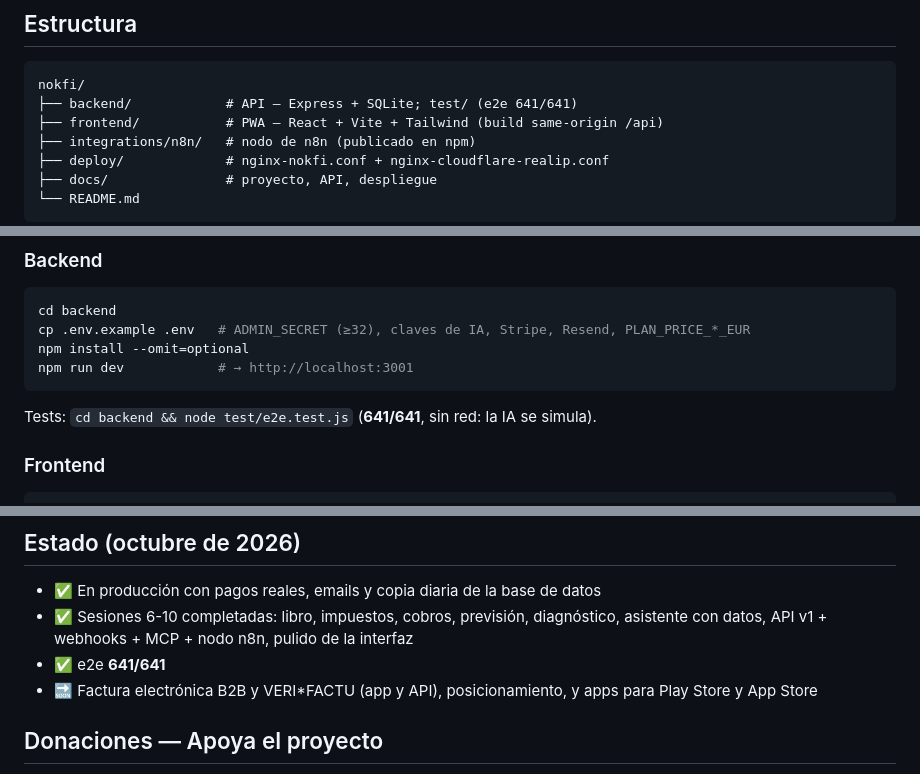
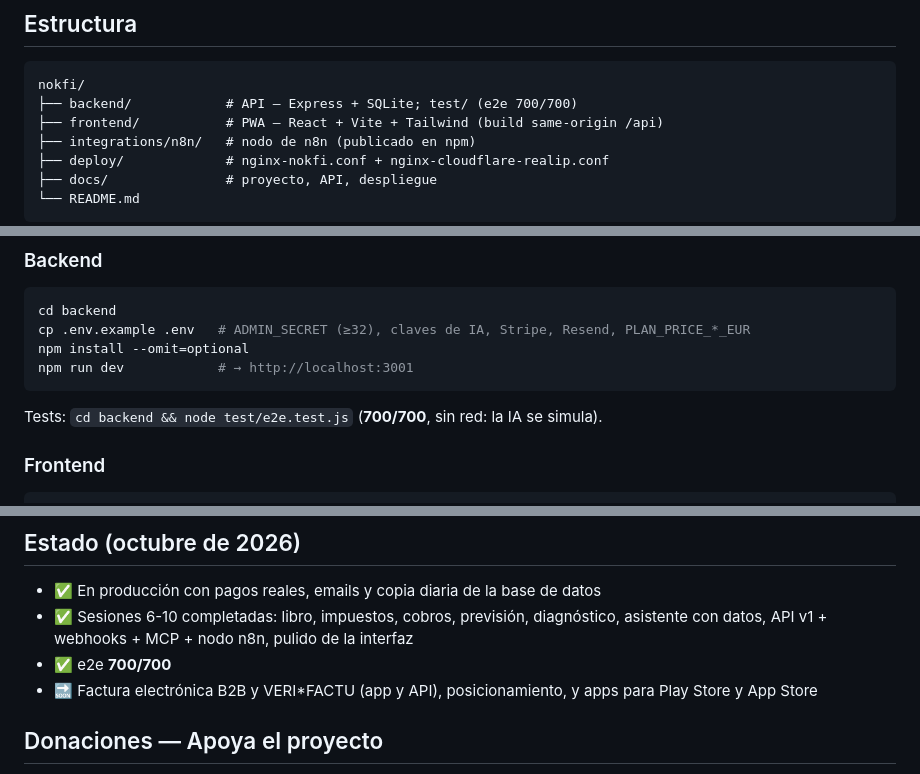
Before and after one commit to m4r10-tech/nokfi, a Markdown page: README.md, 3 parts joined by grey strips. Drawn GitHub-style.

````diff
--- a/README.md
+++ b/README.md
@@ -74,7 +74,7 @@ plan nuevo completo y empieza un mes nuevo; cancelar dura hasta fin de periodo):
 
 ```
 nokfi/
-├── backend/            # API — Express + SQLite; test/ (e2e 641/641)
+├── backend/            # API — Express + SQLite; test/ (e2e 700/700)
 ├── frontend/           # PWA — React + Vite + Tailwind (build same-origin /api)
 ├── integrations/n8n/   # nodo de n8n (publicado en npm)
 ├── deploy/             # nginx-nokfi.conf + nginx-cloudflare-realip.conf
@@ -100,7 +100,7 @@ cp .env.example .env   # ADMIN_SECRET (≥32), claves de IA, Stripe, Resend, PLA
 npm install --omit=optional
 npm run dev            # → http://localhost:3001
 ```
-Tests: `cd backend && node test/e2e.test.js` (**641/641**, sin red: la IA se simula).
+Tests: `cd backend && node test/e2e.test.js` (**700/700**, sin red: la IA se simula).
 
 ### Frontend
 ```bash
@@ -118,7 +118,7 @@ npm run dev            # → http://localhost:5173
 - ✅ En producción con pagos reales, emails y copia diaria de la base de datos
 - ✅ Sesiones 6-10 completadas: libro, impuestos, cobros, previsión, diagnóstico,
   asistente con datos, API v1 + webhooks + MCP + nodo n8n, pulido de la interfaz
-- ✅ e2e **641/641**
+- ✅ e2e **700/700**
 - 🔜 Factura electrónica B2B y VERI\*FACTU (app y API), posicionamiento, y
   apps para Play Store y App Store
 
````
Also changed, not shown: docs/api.md (+1 -1 lines), docs/proyecto.md (+2 -2 lines).
